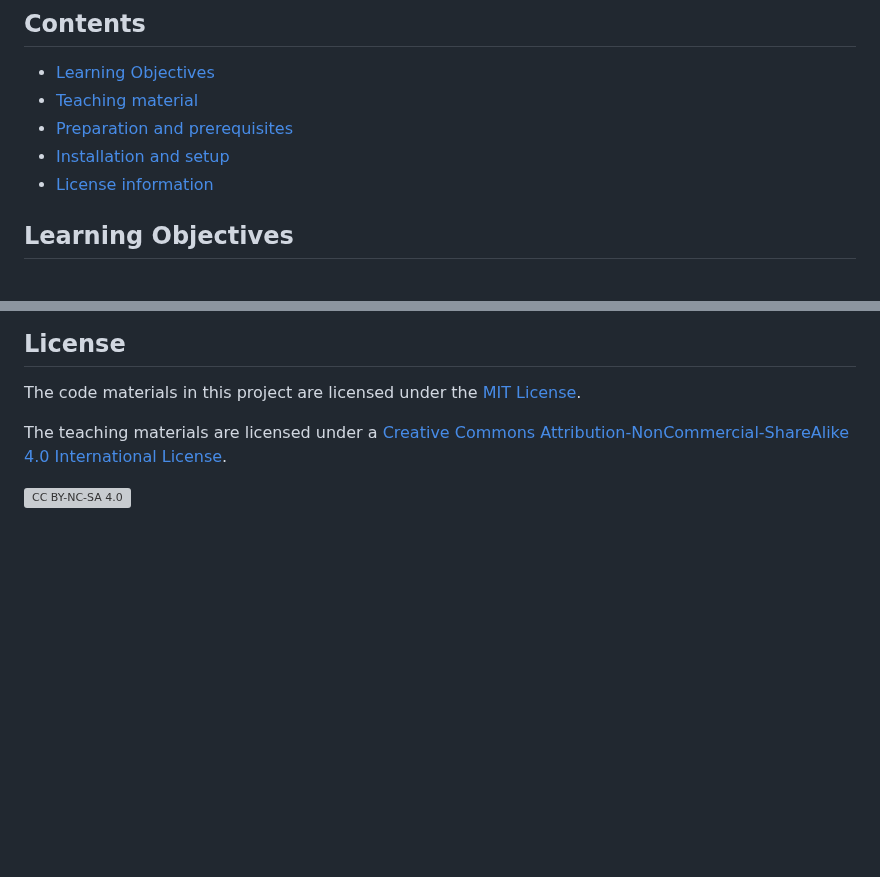
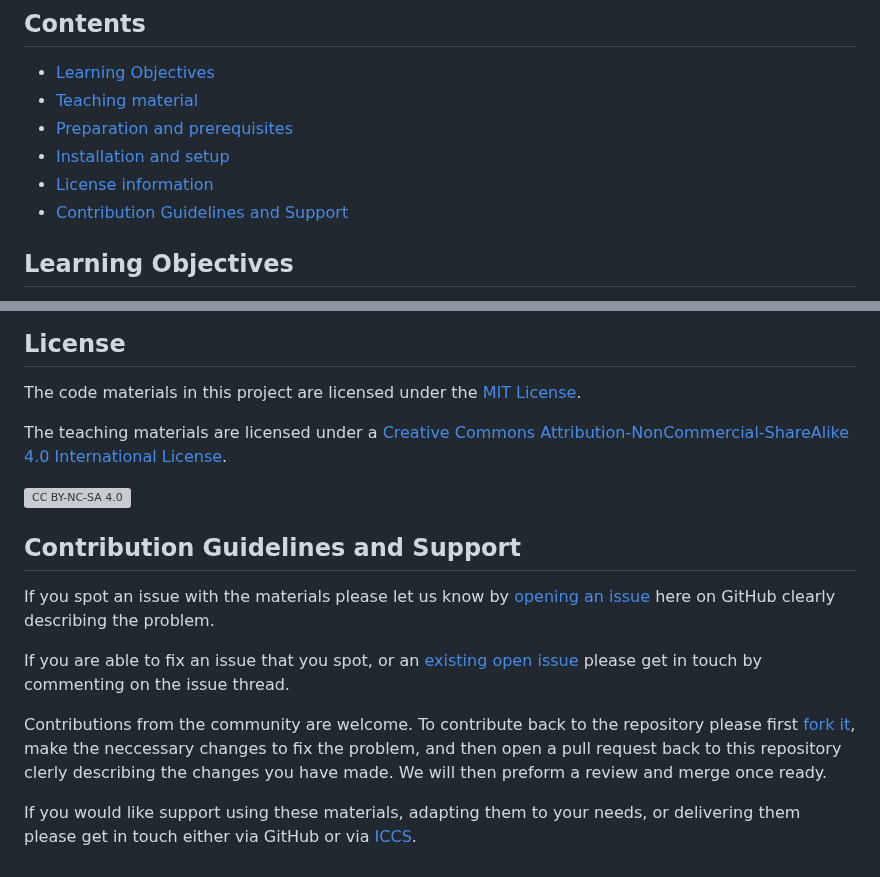
Before and after one commit to Cambridge-ICCS/practical-ml-with-pytorch, a Markdown page: README.md, 2 parts joined by grey strips. Drawn GitHub-style; blank space fills up the shorter version; grey boxes are pictures that could not be loaded.

Commit message:
Add contribution and support guidelines to the README.

```diff
--- a/README.md
+++ b/README.md
@@ -24,6 +24,7 @@ A website for this workshop can be found at [https://cambridge-iccs.github.io/ml
 - [Preparation and prerequisites](#preparation-and-prerequisites)
 - [Installation and setup](#installation-and-setup)
 - [License information](#license)
+- [Contribution Guidelines and Support](#contribution-guidelines-and-support)
 
 
 ## Learning Objectives
@@ -252,3 +253,24 @@ The teaching materials are licensed under a
 [cc-by-nc-sa-shield]: https://img.shields.io/badge/License-CC%20BY--NC--SA%204.0-lightgrey.svg
 
 [![CC BY-NC-SA 4.0][cc-by-nc-sa-image]][cc-by-nc-sa]
+
+## Contribution Guidelines and Support
+
+If you spot an issue with the materials please let us know by
+[opening an issue](https://github.com/Cambridge-ICCS/ml-training-material/issues/new/choose)
+here on GitHub clearly describing the problem.
+
+If you are able to fix an issue that you spot, or an
+[existing open issue](https://github.com/Cambridge-ICCS/ml-training-material/issues/new/choose)
+please get in touch by commenting on the issue thread.
+
+Contributions from the community are welcome.
+To contribute back to the repository please first
+[fork it](https://github.com/Cambridge-ICCS/ml-training-material/fork),
+make the neccessary changes to fix the problem, and then open a pull request back to
+this repository clerly describing the changes you have made.
+We will then preform a review and merge once ready.
+
+If you would like support using these materials, adapting them to your needs, or
+delivering them please get in touch either via GitHub or via
+[ICCS](https://github.com/Cambridge-ICCS).
```
